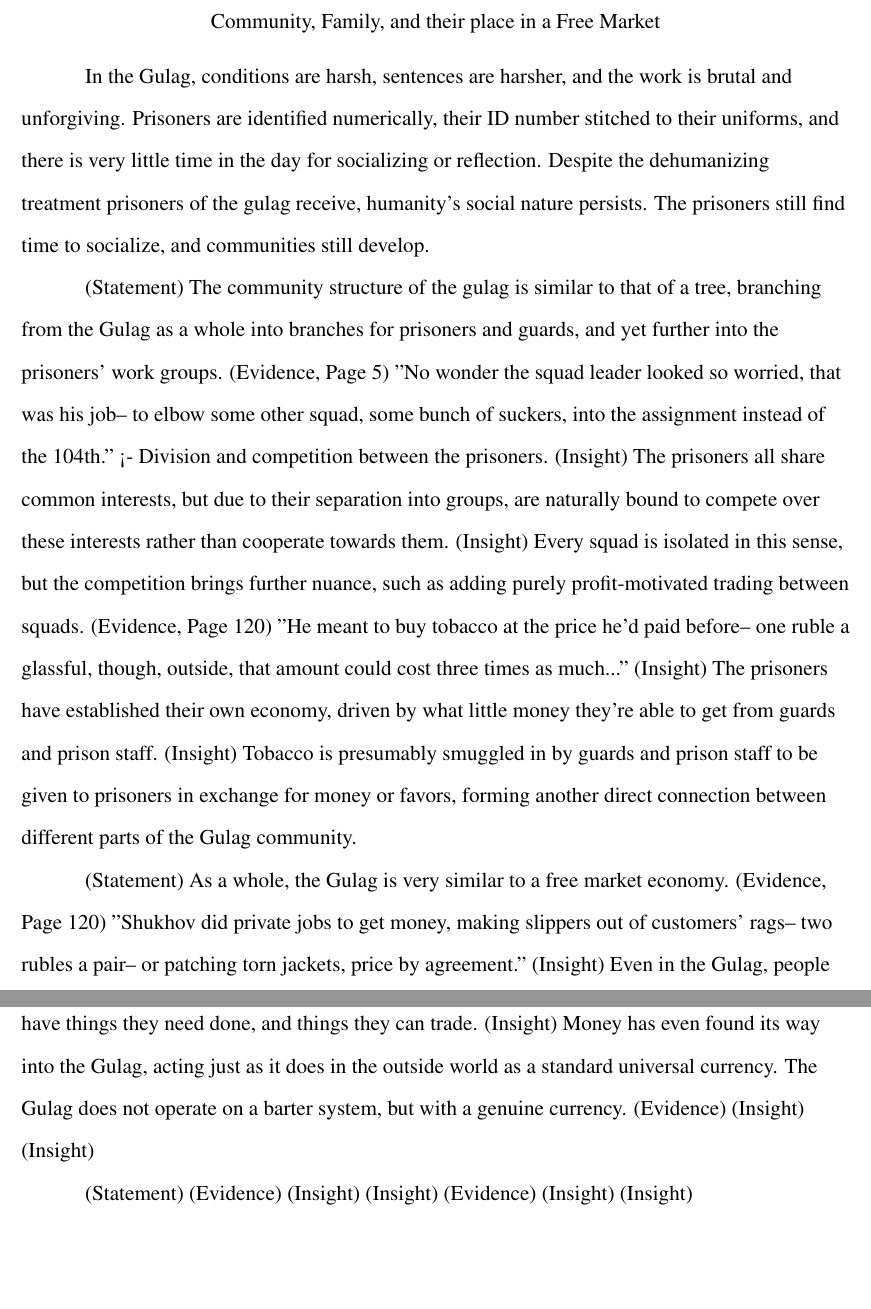
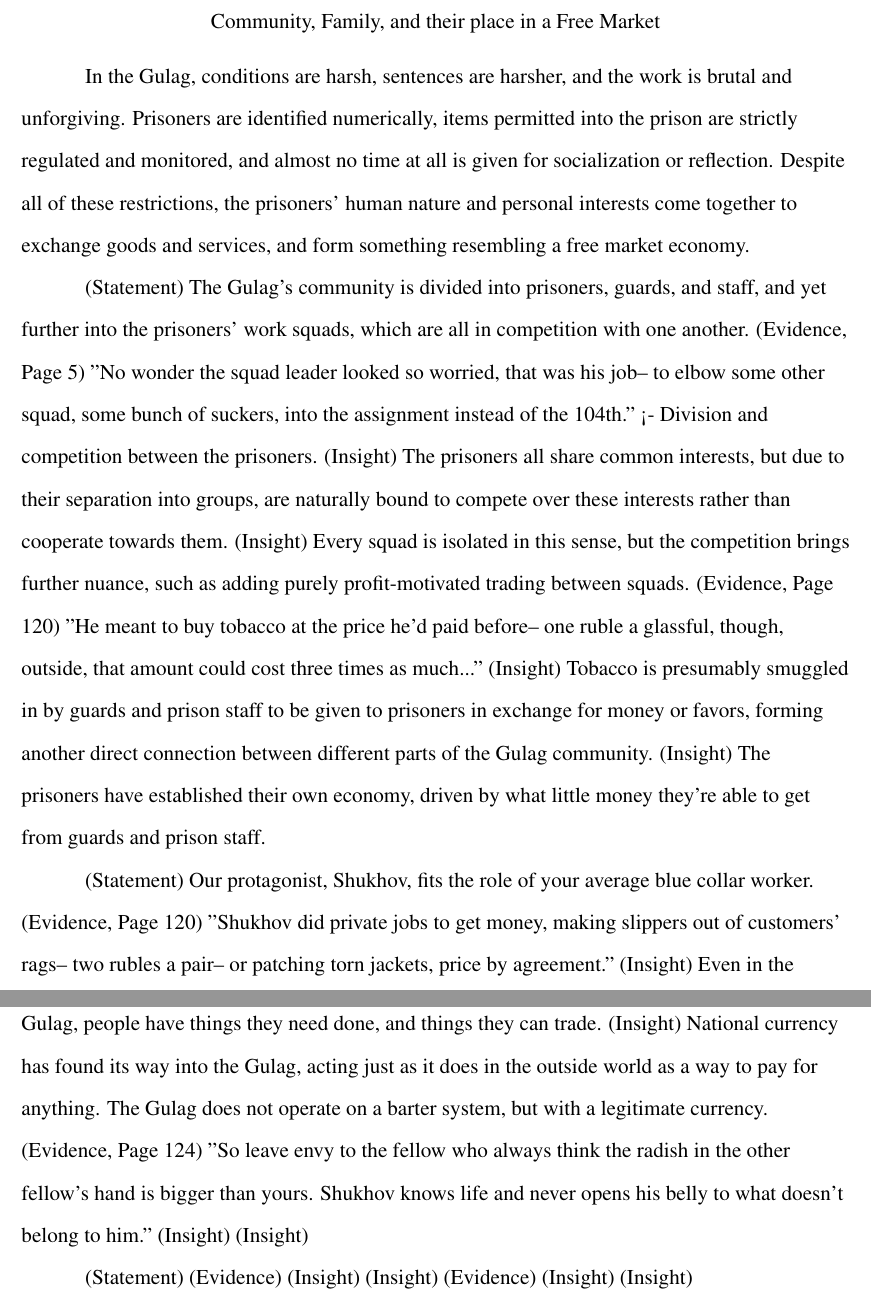
Before and after one commit to RotatingBuffalo/ivan-denisovich, a LaTeX document (essay.tex): two parts of pages 1 and 2 of 2, joined at a grey line, cut so that both start at the same text, the shorter picture padded with empty space. Compiled offline with pdfLaTeX.

Commit message:
lots of changes to P2. now it's about Shukhov specifically, as an individual member of the economy.

```diff
--- a/essay.tex
+++ b/essay.tex
@@ -44,25 +44,25 @@ Community, Family, and their place in a Free Market
 %%%% Introduction (Funnel)
 
 In the Gulag, conditions are harsh, sentences are harsher, and the work is brutal and unforgiving.
-Prisoners are identified numerically, their ID number stitched to their uniforms, and there is very little time in the day for socializing or reflection.
-Despite the dehumanizing treatment prisoners of the gulag receive, humanity's social nature persists. The prisoners still find time to socialize, and communities still develop.
+Prisoners are identified numerically, items permitted into the prison are strictly regulated and monitored, and almost no time at all is given for socialization or reflection.
+Despite all of these restrictions, the prisoners' human nature and personal interests come together to exchange goods and services, and form something resembling a free market economy.
 
-%%% Paragraph One (Defining Community Structure)
-(Statement) The community structure of the gulag is similar to that of a tree, branching from the Gulag as a whole into branches for prisoners and guards, and yet further into the prisoners' work groups.
+%%% Paragraph One (Yes, this is a free market economy.)
+(Statement) The Gulag's community is divided into prisoners, guards, and staff, and yet further into the prisoners' work squads, which are all in competition with one another.
 (Evidence, Page 5) "No wonder the squad leader looked so worried, that was his job-- to elbow some other squad, some bunch of suckers, into the assignment instead of the 104th." <- Division and competition between the prisoners.
 (Insight) The prisoners all share common interests, but due to their separation into groups, are naturally bound to compete over these interests rather than cooperate towards them.
 (Insight) Every squad is isolated in this sense, but the competition brings further nuance, such as adding purely profit-motivated trading between squads.
 (Evidence, Page 120) "He meant to buy tobacco at the price he'd paid before-- one ruble a glassful, though, outside, that amount could cost three times as much..."
+(Insight) Tobacco is presumably smuggled in by guards and prison staff to be given to prisoners in exchange for money or favors, forming another direct connection between different parts of the Gulag community.
 (Insight) The prisoners have established their own economy, driven by what little money they're able to get from guards and prison staff.
-(Insight) Tobacco is presumably smuggled in by guards and prison staff to be given to prisoners in exchange for money or favors, forming another direct connection between different parts of the Gulag community.
 
 
-%%% Paragraph Two (The Gulag Community as a Whole)
-(Statement) As a whole, the Gulag is very similar to a free market economy.
+%%% Paragraph Two (Shukhov's place in the economy.)
+(Statement) Our protagonist, Shukhov, fits the role of your average blue collar worker.
 (Evidence, Page 120) "Shukhov did private jobs to get money, making slippers out of customers' rags-- two rubles a pair-- or patching torn jackets, price by agreement."
 (Insight) Even in the Gulag, people have things they need done, and things they can trade.
-(Insight) Money has even found its way into the Gulag, acting just as it does in the outside world as a standard universal currency. The Gulag does not operate on a barter system, but with a genuine currency.
-(Evidence)
+(Insight) National currency has found its way into the Gulag, acting just as it does in the outside world as a way to pay for anything. The Gulag does not operate on a barter system, but with a legitimate currency.
+(Evidence, Page 124) "So leave envy to the fellow who always think the radish in the other fellow's hand is bigger than yours. Shukhov knows life and never opens his belly to what doesn't belong to him."
 (Insight)
 (Insight)
 
```
